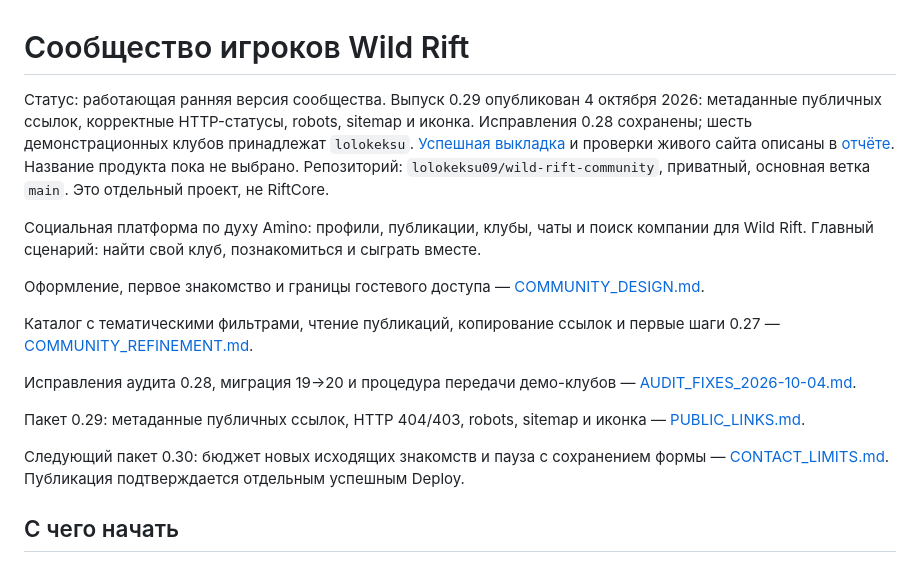
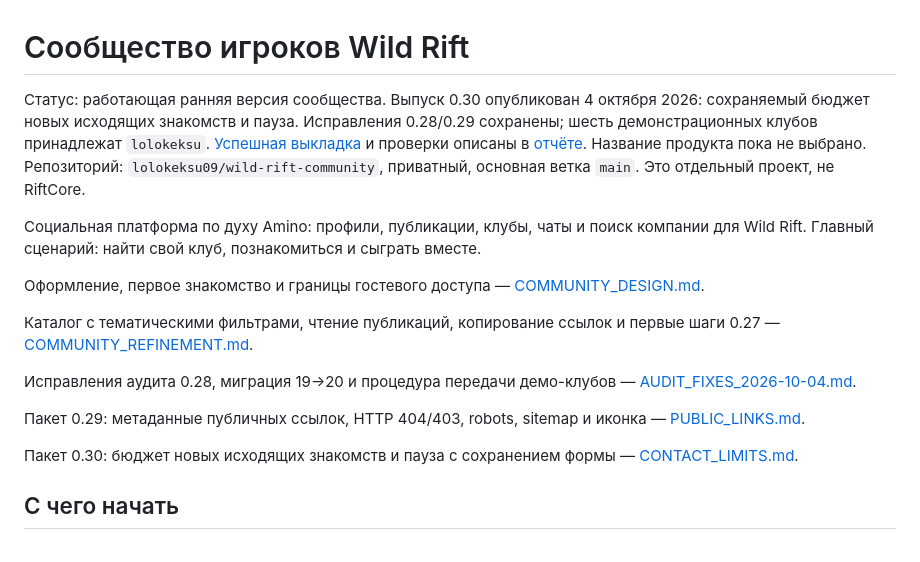
Before and after one commit to lolokeksu09/wild-rift-community, a Markdown page: README.md, the part around the change. GitHub-like rendering.

Commit message:
Record verified 0.30 contact limit deployment

```diff
--- a/README.md
+++ b/README.md
@@ -1,6 +1,6 @@
 # Сообщество игроков Wild Rift
 
-Статус: работающая ранняя версия сообщества. Выпуск 0.29 опубликован 4 октября 2026: метаданные публичных ссылок, корректные HTTP-статусы, robots, sitemap и иконка. Исправления 0.28 сохранены; шесть демонстрационных клубов принадлежат `lolokeksu`. [Успешная выкладка](https://github.com/lolokeksu09/wild-rift-community/actions/runs/37211927782) и проверки живого сайта описаны в [отчёте](docs/PUBLIC_LINKS.md).
+Статус: работающая ранняя версия сообщества. Выпуск 0.30 опубликован 4 октября 2026: сохраняемый бюджет новых исходящих знакомств и пауза. Исправления 0.28/0.29 сохранены; шесть демонстрационных клубов принадлежат `lolokeksu`. [Успешная выкладка](https://github.com/lolokeksu09/wild-rift-community/actions/runs/37226727764) и проверки описаны в [отчёте](docs/CONTACT_LIMITS.md).
 Название продукта пока не выбрано. Репозиторий: `lolokeksu09/wild-rift-community`, приватный, основная ветка `main`. Это отдельный проект, не RiftCore.
 
 Социальная платформа по духу Amino: профили, публикации, клубы, чаты и поиск компании для Wild Rift. Главный сценарий: найти свой клуб, познакомиться и сыграть вместе.
@@ -13,7 +13,7 @@
 
 Пакет 0.29: метаданные публичных ссылок, HTTP 404/403, robots, sitemap и иконка — [PUBLIC_LINKS.md](docs/PUBLIC_LINKS.md).
 
-Следующий пакет 0.30: бюджет новых исходящих знакомств и пауза с сохранением формы — [CONTACT_LIMITS.md](docs/CONTACT_LIMITS.md). Публикация подтверждается отдельным успешным Deploy.
+Пакет 0.30: бюджет новых исходящих знакомств и пауза с сохранением формы — [CONTACT_LIMITS.md](docs/CONTACT_LIMITS.md).
 
 ## С чего начать
 
```
Also changed, not shown: docs/CONTACT_LIMITS.md (+2 -0 lines).
